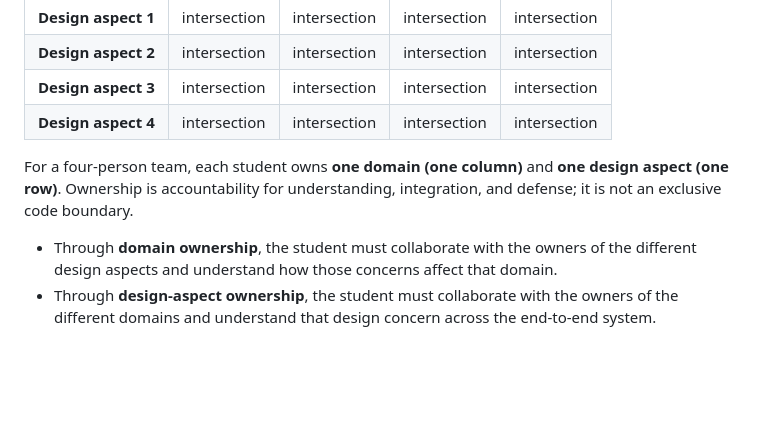
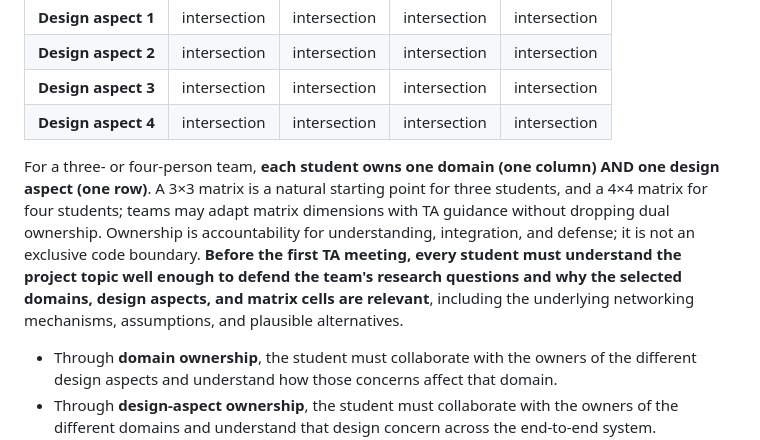
Before and after one commit to Arman17Babaei/advanced-network-course, a Markdown page: design/03_ASSESSMENTS.md, the part around the change. Drawn GitHub-style; blank space fills up the shorter version.

Commit message:
Clarify dual student ownership and first-meeting defense readiness

```diff
--- a/design/03_ASSESSMENTS.md
+++ b/design/03_ASSESSMENTS.md
@@ -54,7 +54,7 @@ The project is organized as a **domain × design-aspect matrix**:
 | **Design aspect 3** | intersection | intersection | intersection | intersection |
 | **Design aspect 4** | intersection | intersection | intersection | intersection |
 
-For a four-person team, each student owns **one domain (one column)** and **one design aspect (one row)**. Ownership is accountability for understanding, integration, and defense; it is not an exclusive code boundary.
+For a three- or four-person team, **each student owns one domain (one column) AND one design aspect (one row)**. A 3×3 matrix is a natural starting point for three students, and a 4×4 matrix for four students; teams may adapt matrix dimensions with TA guidance without dropping dual ownership. Ownership is accountability for understanding, integration, and defense; it is not an exclusive code boundary. **Before the first TA meeting, every student must understand the project topic well enough to defend the team's research questions and why the selected domains, design aspects, and matrix cells are relevant**, including the underlying networking mechanisms, assumptions, and plausible alternatives.
 
 - Through **domain ownership**, the student must collaborate with the owners of the different design aspects and understand how those concerns affect that domain.
 - Through **design-aspect ownership**, the student must collaborate with the owners of the different domains and understand that design concern across the end-to-end system.
```
